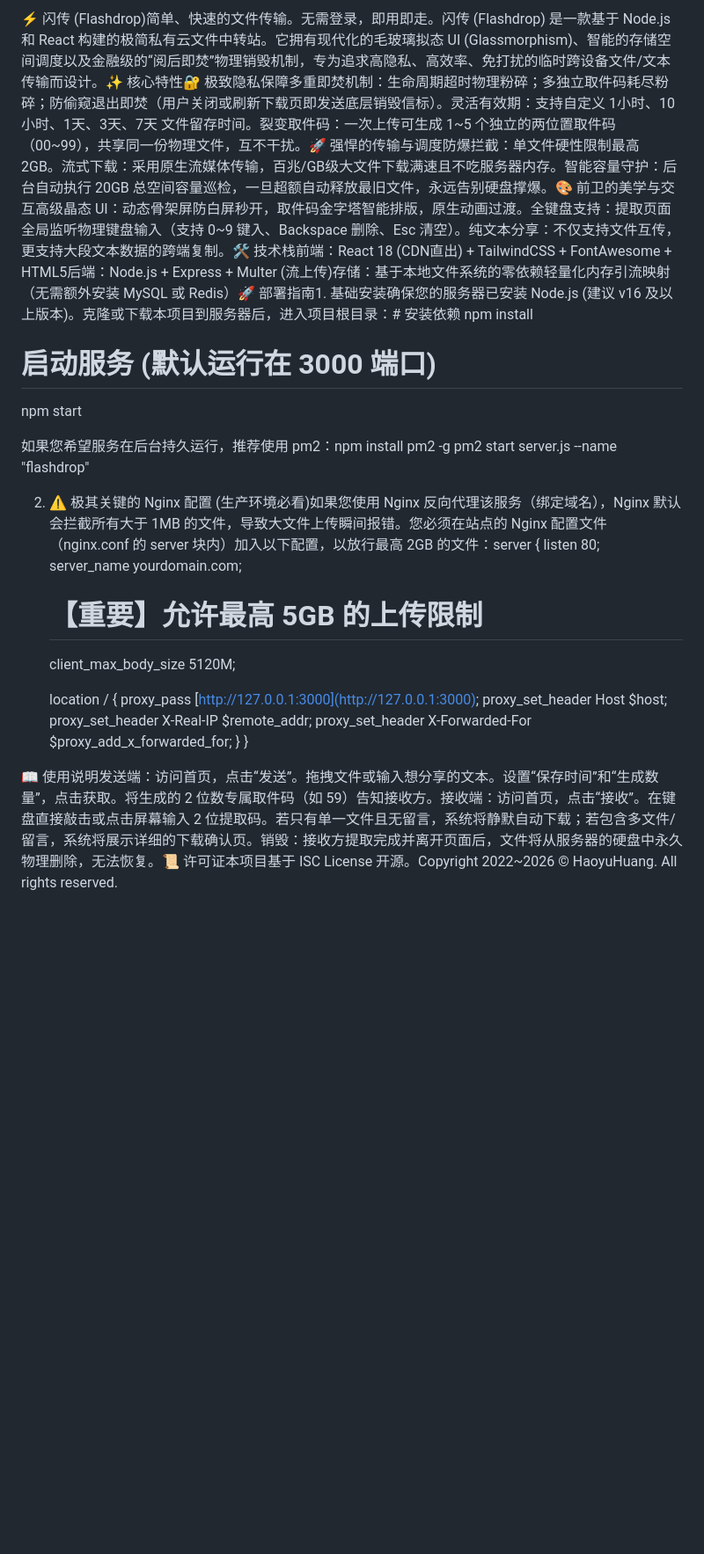
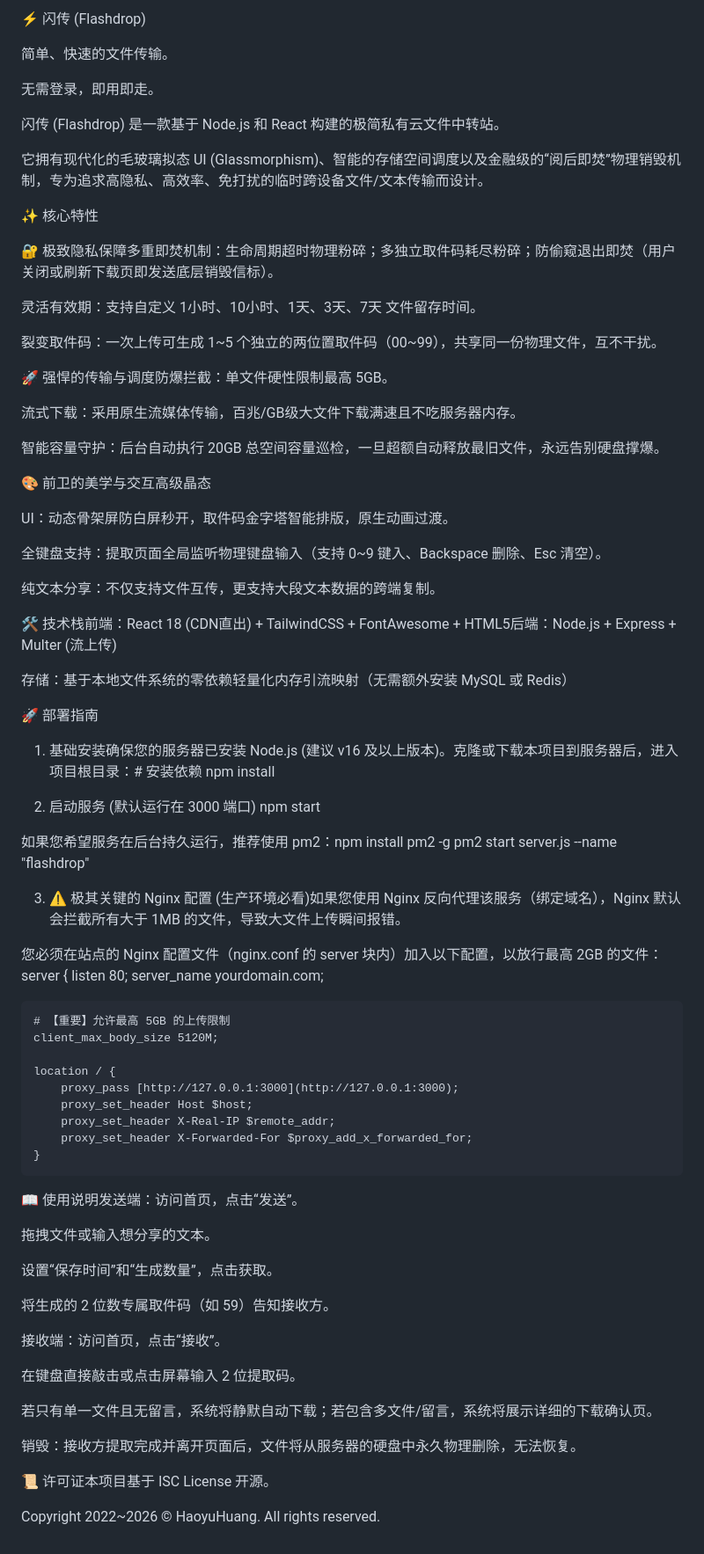
Before and after one commit to HY916-cn/flashdrop, a Markdown page: README.md, the part around the change. Shown at 88% size. Rendered like a GitHub page; blank space fills up the shorter version.

Commit message:
Revise README for improved details and accuracy
Updated README to enhance clarity and correct file size limits.

```diff
--- a/README.md
+++ b/README.md
@@ -1,13 +1,53 @@
-⚡ 闪传 (Flashdrop)简单、快速的文件传输。无需登录，即用即走。闪传 (Flashdrop) 是一款基于 Node.js 和 React 构建的极简私有云文件中转站。它拥有现代化的毛玻璃拟态 UI (Glassmorphism)、智能的存储空间调度以及金融级的“阅后即焚”物理销毁机制，专为追求高隐私、高效率、免打扰的临时跨设备文件/文本传输而设计。✨ 核心特性🔐 极致隐私保障多重即焚机制：生命周期超时物理粉碎；多独立取件码耗尽粉碎；防偷窥退出即焚（用户关闭或刷新下载页即发送底层销毁信标）。灵活有效期：支持自定义 1小时、10小时、1天、3天、7天 文件留存时间。裂变取件码：一次上传可生成 1~5 个独立的两位置取件码（00~99），共享同一份物理文件，互不干扰。🚀 强悍的传输与调度防爆拦截：单文件硬性限制最高 2GB。流式下载：采用原生流媒体传输，百兆/GB级大文件下载满速且不吃服务器内存。智能容量守护：后台自动执行 20GB 总空间容量巡检，一旦超额自动释放最旧文件，永远告别硬盘撑爆。🎨 前卫的美学与交互高级晶态 UI：动态骨架屏防白屏秒开，取件码金字塔智能排版，原生动画过渡。全键盘支持：提取页面全局监听物理键盘输入（支持 0~9 键入、Backspace 删除、Esc 清空）。纯文本分享：不仅支持文件互传，更支持大段文本数据的跨端复制。🛠️ 技术栈前端：React 18 (CDN直出) + TailwindCSS + FontAwesome + HTML5后端：Node.js + Express + Multer (流上传)存储：基于本地文件系统的零依赖轻量化内存引流映射（无需额外安装 MySQL 或 Redis）🚀 部署指南1. 基础安装确保您的服务器已安装 Node.js (建议 v16 及以上版本)。克隆或下载本项目到服务器后，进入项目根目录：# 安装依赖
+⚡ 闪传 (Flashdrop)
+
+简单、快速的文件传输。
+
+无需登录，即用即走。
+
+闪传 (Flashdrop) 是一款基于 Node.js 和 React 构建的极简私有云文件中转站。
+
+它拥有现代化的毛玻璃拟态 UI (Glassmorphism)、智能的存储空间调度以及金融级的“阅后即焚”物理销毁机制，专为追求高隐私、高效率、免打扰的临时跨设备文件/文本传输而设计。
+
+✨ 核心特性
+
+🔐 极致隐私保障多重即焚机制：生命周期超时物理粉碎；多独立取件码耗尽粉碎；防偷窥退出即焚（用户关闭或刷新下载页即发送底层销毁信标）。
+
+灵活有效期：支持自定义 1小时、10小时、1天、3天、7天 文件留存时间。
+
+裂变取件码：一次上传可生成 1~5 个独立的两位置取件码（00~99），共享同一份物理文件，互不干扰。
+
+🚀 强悍的传输与调度防爆拦截：单文件硬性限制最高 5GB。
+
+流式下载：采用原生流媒体传输，百兆/GB级大文件下载满速且不吃服务器内存。
+
+智能容量守护：后台自动执行 20GB 总空间容量巡检，一旦超额自动释放最旧文件，永远告别硬盘撑爆。
+
+🎨 前卫的美学与交互高级晶态
+
+UI：动态骨架屏防白屏秒开，取件码金字塔智能排版，原生动画过渡。
+
+全键盘支持：提取页面全局监听物理键盘输入（支持 0~9 键入、Backspace 删除、Esc 清空）。
+
+纯文本分享：不仅支持文件互传，更支持大段文本数据的跨端复制。
+
+🛠️ 技术栈前端：React 18 (CDN直出) + TailwindCSS + FontAwesome + HTML5后端：Node.js + Express + Multer (流上传)
+
+存储：基于本地文件系统的零依赖轻量化内存引流映射（无需额外安装 MySQL 或 Redis）
+
+🚀 部署指南
+
+1. 基础安装确保您的服务器已安装 Node.js (建议 v16 及以上版本)。克隆或下载本项目到服务器后，进入项目根目录：# 安装依赖
 npm install
 
-# 启动服务 (默认运行在 3000 端口)
+2. 启动服务 (默认运行在 3000 端口)
 npm start
 
 如果您希望服务在后台持久运行，推荐使用 pm2：npm install pm2 -g
 pm2 start server.js --name "flashdrop"
 
-2. ⚠️ 极其关键的 Nginx 配置 (生产环境必看)如果您使用 Nginx 反向代理该服务（绑定域名），Nginx 默认会拦截所有大于 1MB 的文件，导致大文件上传瞬间报错。您必须在站点的 Nginx 配置文件（nginx.conf 的 server 块内）加入以下配置，以放行最高 2GB 的文件：server {
+3. ⚠️ 极其关键的 Nginx 配置 (生产环境必看)如果您使用 Nginx 反向代理该服务（绑定域名），Nginx 默认会拦截所有大于 1MB 的文件，导致大文件上传瞬间报错。
+
+您必须在站点的 Nginx 配置文件（nginx.conf 的 server 块内）加入以下配置，以放行最高 2GB 的文件：server {
     listen 80;
     server_name yourdomain.com;
 
@@ -20,6 +60,23 @@ pm2 start server.js --name "flashdrop"
         proxy_set_header X-Real-IP $remote_addr;
         proxy_set_header X-Forwarded-For $proxy_add_x_forwarded_for;
     }
-}
 
-📖 使用说明发送端：访问首页，点击“发送”。拖拽文件或输入想分享的文本。设置“保存时间”和“生成数量”，点击获取。将生成的 2 位数专属取件码（如 59）告知接收方。接收端：访问首页，点击“接收”。在键盘直接敲击或点击屏幕输入 2 位提取码。若只有单一文件且无留言，系统将静默自动下载；若包含多文件/留言，系统将展示详细的下载确认页。销毁：接收方提取完成并离开页面后，文件将从服务器的硬盘中永久物理删除，无法恢复。📜 许可证本项目基于 ISC License 开源。Copyright 2022~2026 © HaoyuHuang. All rights reserved.
+📖 使用说明发送端：访问首页，点击“发送”。
+
+拖拽文件或输入想分享的文本。
+
+设置“保存时间”和“生成数量”，点击获取。
+
+将生成的 2 位数专属取件码（如 59）告知接收方。
+
+接收端：访问首页，点击“接收”。
+
+在键盘直接敲击或点击屏幕输入 2 位提取码。
+
+若只有单一文件且无留言，系统将静默自动下载；若包含多文件/留言，系统将展示详细的下载确认页。
+
+销毁：接收方提取完成并离开页面后，文件将从服务器的硬盘中永久物理删除，无法恢复。
+
+📜 许可证本项目基于 ISC License 开源。
+
+Copyright 2022~2026 © HaoyuHuang. All rights reserved.
```
